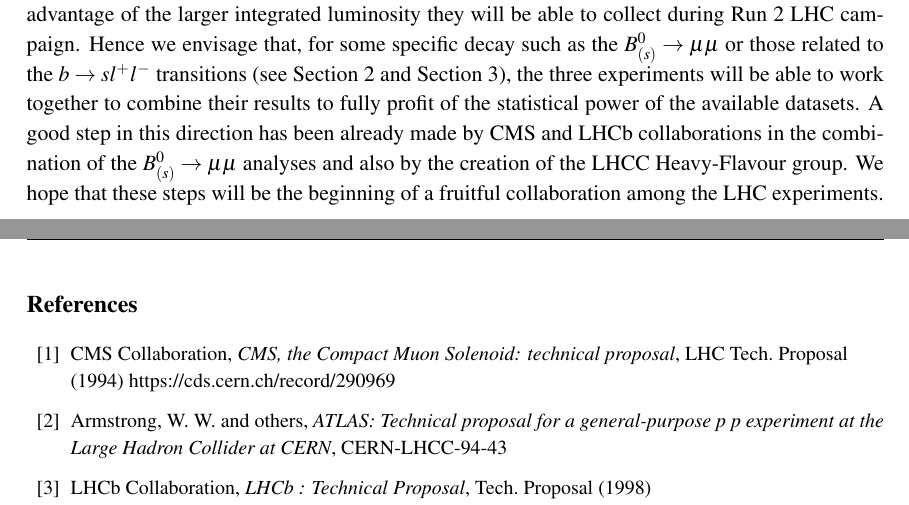
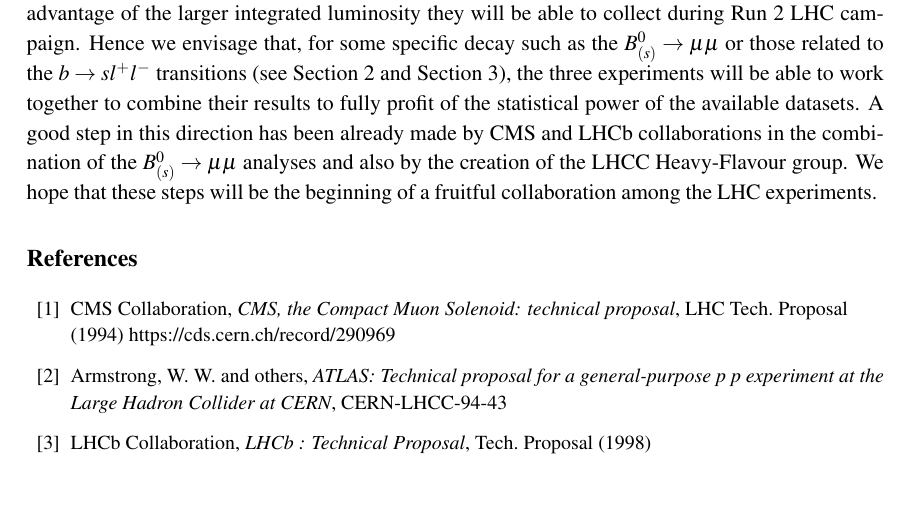
Before and after one commit to sarafiorendi/proceedingsPPLHC, a LaTeX document (skeleton.tex): two parts of pages 9 and 10 of 11 before the commit and part of page 8 of 9 after it, the two joined at a grey line, cut so that both start at the same text. Compiled offline with pdfLaTeX.

Commit message:
remove page breaks

```diff
--- a/skeleton.tex
+++ b/skeleton.tex
@@ -35,11 +35,11 @@
 
 
 \begin{document}
-\include{intro}
-\include{ppLHC_desanctis}
-\include{otherrare}
-\clearpage
-\include{Discussion}
+\input{intro}
+\input{ppLHC_desanctis}
+\input{otherrare}
+%\clearpage
+\input{Discussion}
 
 \begin{thebibliography}{99}
 \bibitem{CMS} CMS Collaboration,
```
Also changed, not shown: skeleton.pdf.
